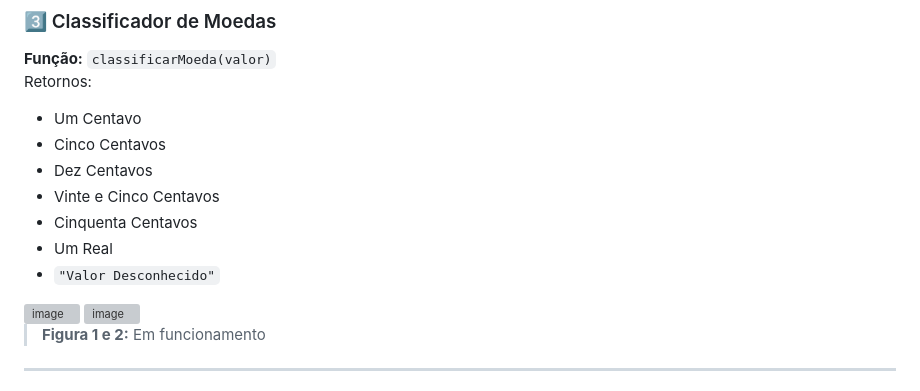
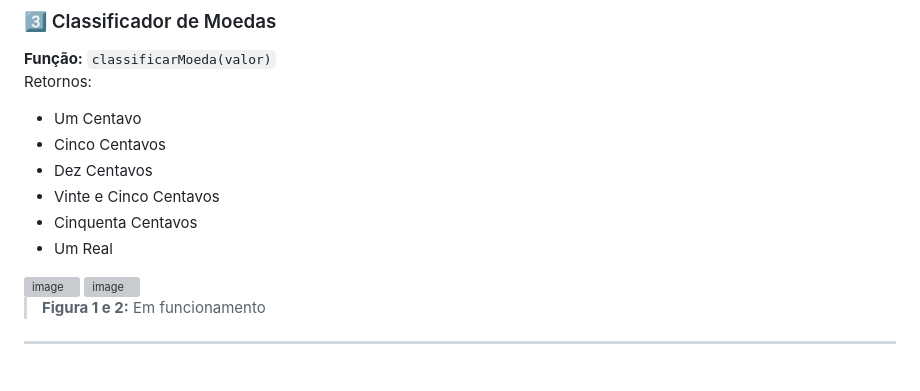
Before and after one commit to fagundessana/JavaScriptFunctions, a Markdown page: README.md, the part around the change. Drawn GitHub-style; grey boxes are pictures that could not be loaded.

```diff
--- a/README.md
+++ b/README.md
@@ -56,7 +56,6 @@ Retornos:
 - Vinte e Cinco Centavos
 - Cinquenta Centavos
 - Um Real
-- `"Valor Desconhecido"`
 
 <img width="1287" height="395" alt="image" src="https://github.com/user-attachments/assets/ff3a7d5c-a785-43a2-8bd5-da0a63949079" />
 <img width="1239" height="355" alt="image" src="https://github.com/user-attachments/assets/02115dd3-edab-4b36-a5d9-ee01c340bd78" />
```
